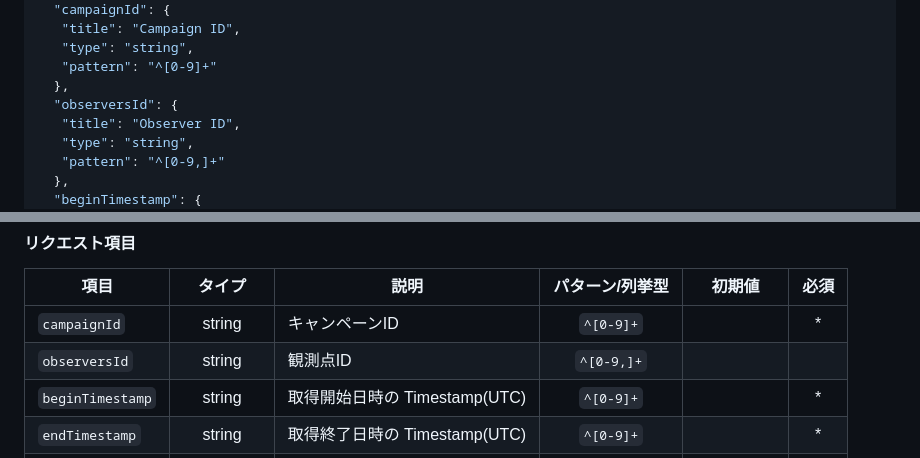
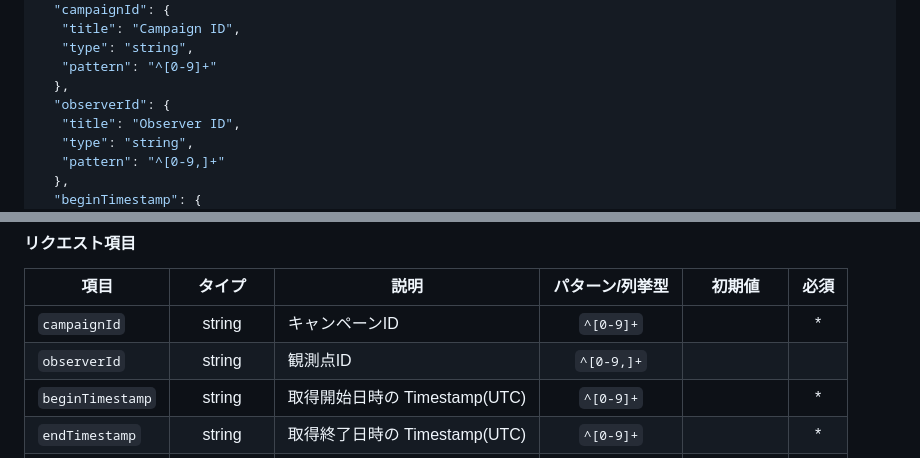
Before and after one commit to lograph-co/adsip_api_docs, a Markdown page: docs/behaviors-phone-calls.md, 2 parts joined by grey strips. Rendered like a GitHub page.

```diff
--- a/docs/behaviors-phone-calls.md
+++ b/docs/behaviors-phone-calls.md
@@ -27,7 +27,7 @@
    "type": "string",
    "pattern": "^[0-9]+"
   },
-  "observersId": {
+  "observerId": {
    "title": "Observer ID",
    "type": "string",
    "pattern": "^[0-9,]+"
@@ -97,7 +97,7 @@
 | 項目 | タイプ | 説明 | パターン/列挙型 | 初期値 | 必須 |
 | -------------- | :-------------: | --------------------------------------------------- | :--------------: | :---------: | :------: |
 | `campaignId` | string | キャンペーンID | `^[0-9]+` | | * |
-| `observersId` | string | 観測点ID | `^[0-9,]+` | | |
+| `observerId` | string | 観測点ID | `^[0-9,]+` | | |
 | `beginTimestamp` | string | 取得開始日時の Timestamp(UTC) | `^[0-9]+` | | * |
 | `endTimestamp` | string | 取得終了日時の Timestamp(UTC) | `^[0-9]+` | | * |
 | `page` | string / null | 取得するページ | `^[0-9]+` | `1` | |
```
Also changed, not shown: docs/summaryLogs-behaviors-phone-calls.md (+4 -4 lines).
